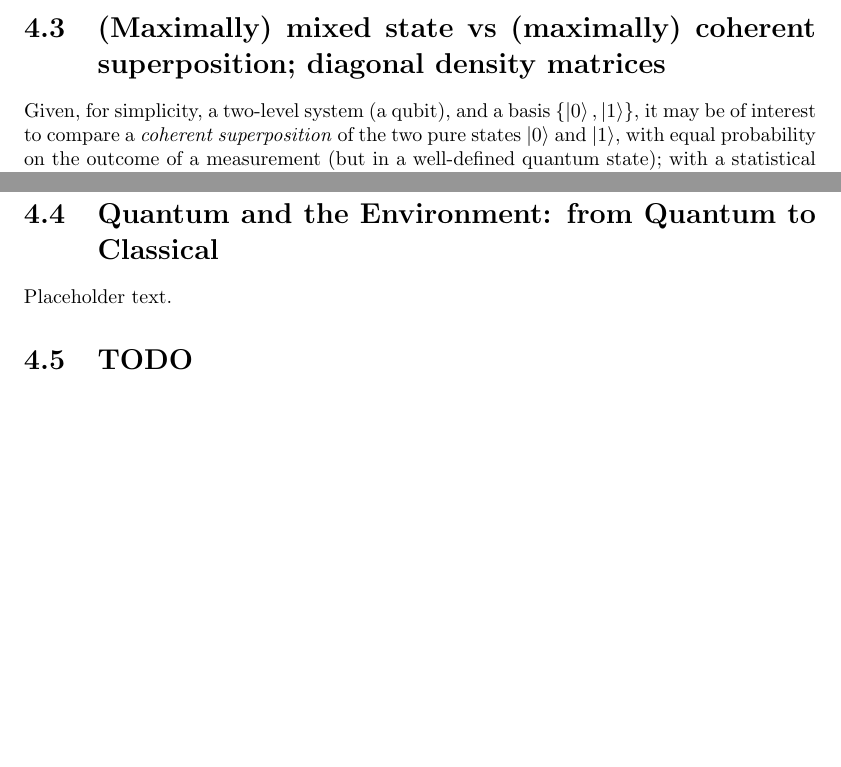
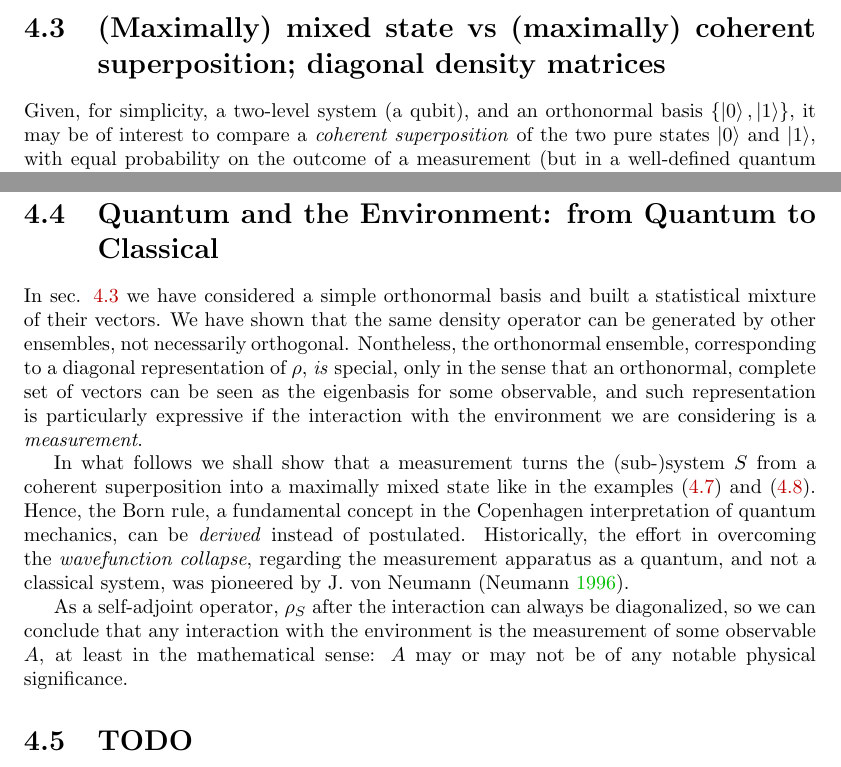
Before and after one commit to gderosa/timeq, a LaTeX thesis (main.tex, which reads tex/decohere/class.tex, tex/decohere/mix.tex): two parts of pages 16 and 18 of 40 before the commit and two parts of pages 16 and 18 of 42 after it, joined at a grey line, cut so that both start at the same text, the shorter picture padded with empty space. Compiled offline with pdfLaTeX.

Commit message:
decohere: class/measure: intro

```diff
--- a/tex/decohere/class.tex
+++ b/tex/decohere/class.tex
@@ -1,6 +1,33 @@
 \section{Quantum and the Environment: from Quantum to Classical}
 
-Placeholder text.
+In sec. \ref{sec:mix} we have considered a simple orthonormal basis
+and built a statistical mixture of their vectors. We have shown
+that the same density operator can be generated by other ensembles,
+not necessarily orthogonal. Nontheless, the orthonormal ensemble,
+corresponding to a diagonal representation of $\rho$, \emph{is}
+special, only in the sense that an orthonormal, complete set of
+vectors can be seen as the eigenbasis for some observable,
+and such representation is particularly expressive if the
+interaction with the environment we are considering is a
+\emph{measurement}.
+
+In what follows we shall show that a measurement turns
+the (sub-)system $S$ from a coherent superposition into a
+maximally mixed state like in the examples
+\eqref{eq:matrix:pure} and \eqref{eq:matrix:mix}.
+Hence, the Born rule, a fundamental concept in the
+Copenhagen interpretation of quantum mechanics, can be
+\emph{derived} instead of postulated. Historically,
+the effort in overcoming the \term{wavefunction collapse},
+regarding the measurement apparatus as a quantum,
+and not a classical system,
+was pioneered by J. von Neumann \parencite{VonNeumann}.
+
+As a self-adjoint operator, $\rho_S$ after the interaction
+can always be diagonalized, so we can conclude that any
+interaction with the environment is the measurement of some
+observable $A$, at least in the mathematical sense: $A$ may or
+may not be of any notable physical significance.
 
 \section{TODO}
 
--- a/tex/decohere/mix.tex
+++ b/tex/decohere/mix.tex
@@ -1,7 +1,8 @@
 \section{(Maximally) mixed state vs (maximally) coherent superposition; diagonal density matrices}
+\label{sec:mix}
 
-Given, for simplicity, a two-level system (a qubit), and a basis
-$\{\ket{0}, \ket{1}\}$, it may be of interest to compare a \term{coherent superposition}
+Given, for simplicity, a two-level system (a qubit), and an orthonormal basis
+$\setof{\ket{0}, \ket{1}}$, it may be of interest to compare a \term{coherent superposition}
 of the two pure states $\ket{0}$ and $\ket{1}$, with equal probability on the outcome of
 a measurement (but in a well-defined quantum state); with a statistical mixture of
 states $\ket{0}$ and $\ket{1}$, again with equal probability, but
```
Also changed, not shown: biblio.bib (+2 -2 lines).
